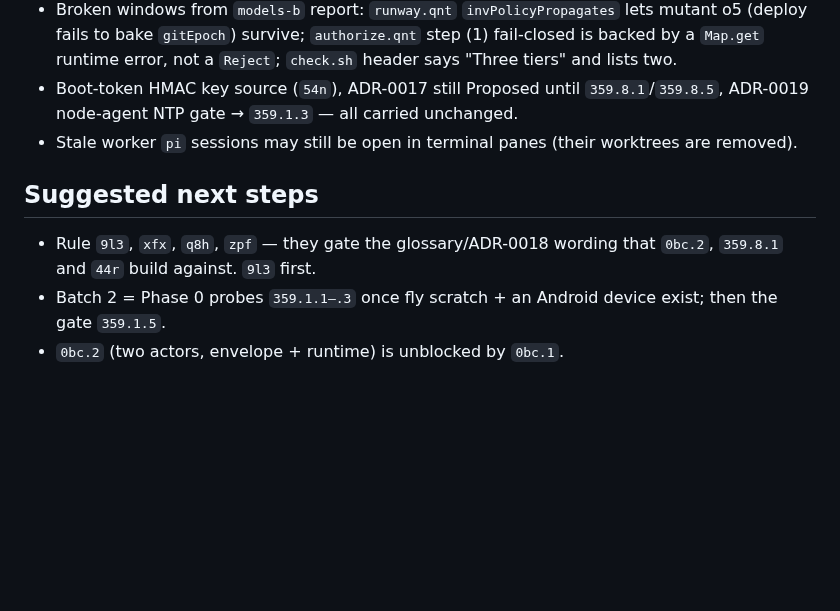
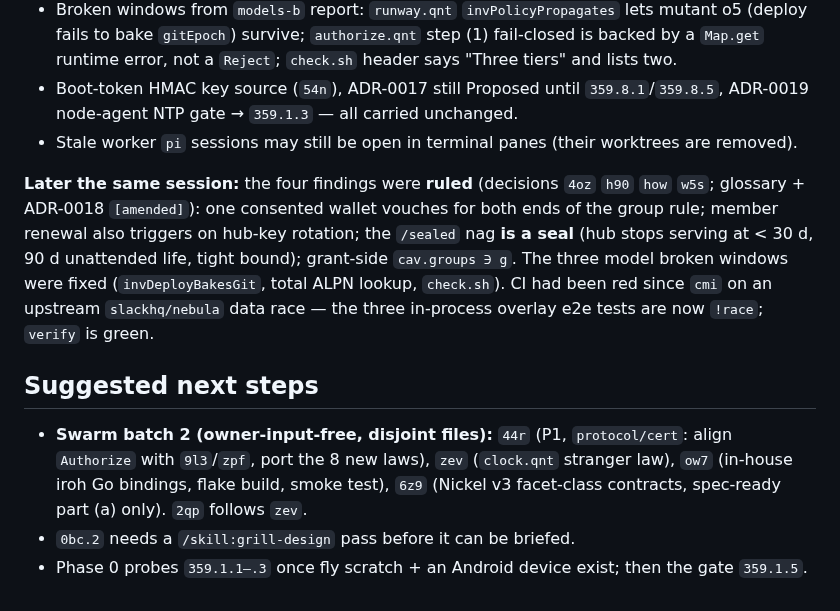
Before and after one commit to marnyg/talos-config, a Markdown page: docs/day-to-day/handoff.md, the part around the change. Drawn GitHub-style; blank space fills up the shorter version.

Commit message:
docs(handoff): rulings applied, CI green, batch 2 candidates

```diff
--- a/docs/day-to-day/handoff.md
+++ b/docs/day-to-day/handoff.md
@@ -72,10 +72,24 @@ mid-batch and resumed; nothing was lost.
 - Stale worker `pi` sessions may still be open in terminal panes
   (their worktrees are removed).
 
+**Later the same session:** the four findings were **ruled**
+(decisions `4oz` `h90` `how` `w5s`; glossary + ADR-0018 `[amended]`):
+one consented wallet vouches for both ends of the group rule; member
+renewal also triggers on hub-key rotation; the `/sealed` nag **is a
+seal** (hub stops serving at < 30 d, 90 d unattended life, tight
+bound); grant-side `cav.groups ∋ g`. The three model broken windows
+were fixed (`invDeployBakesGit`, total ALPN lookup, `check.sh`). CI
+had been red since `cmi` on an upstream `slackhq/nebula` data race —
+the three in-process overlay e2e tests are now `!race`; `verify` is
+green.
+
 ## Suggested next steps
 
-- Rule `9l3`, `xfx`, `q8h`, `zpf` — they gate the glossary/ADR-0018
-  wording that `0bc.2`, `359.8.1` and `44r` build against. `9l3` first.
-- Batch 2 = Phase 0 probes `359.1.1–.3` once fly scratch + an Android
-  device exist; then the gate `359.1.5`.
-- `0bc.2` (two actors, envelope + runtime) is unblocked by `0bc.1`.
+- **Swarm batch 2 (owner-input-free, disjoint files):** `44r` (P1,
+  `protocol/cert`: align `Authorize` with `9l3`/`zpf`, port the 8 new
+  laws), `zev` (`clock.qnt` stranger law), `ow7` (in-house iroh Go
+  bindings, flake build, smoke test), `6z9` (Nickel v3 facet-class
+  contracts, spec-ready part (a) only). `2qp` follows `zev`.
+- `0bc.2` needs a `/skill:grill-design` pass before it can be briefed.
+- Phase 0 probes `359.1.1–.3` once fly scratch + an Android device
+  exist; then the gate `359.1.5`.
```
